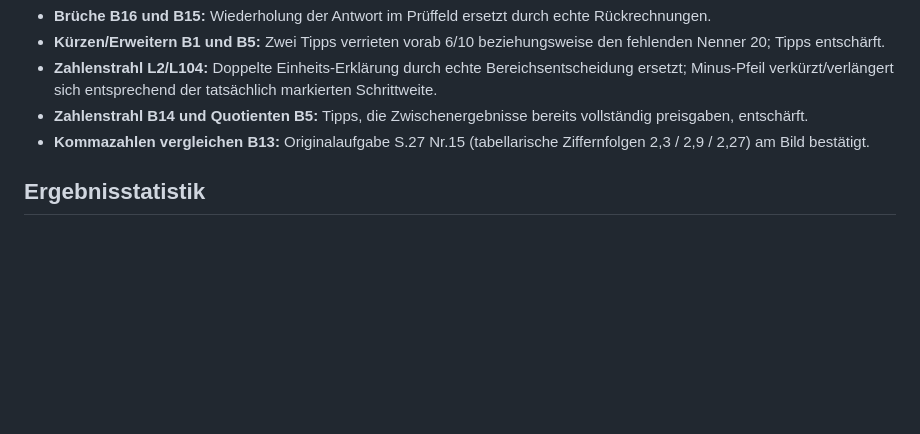
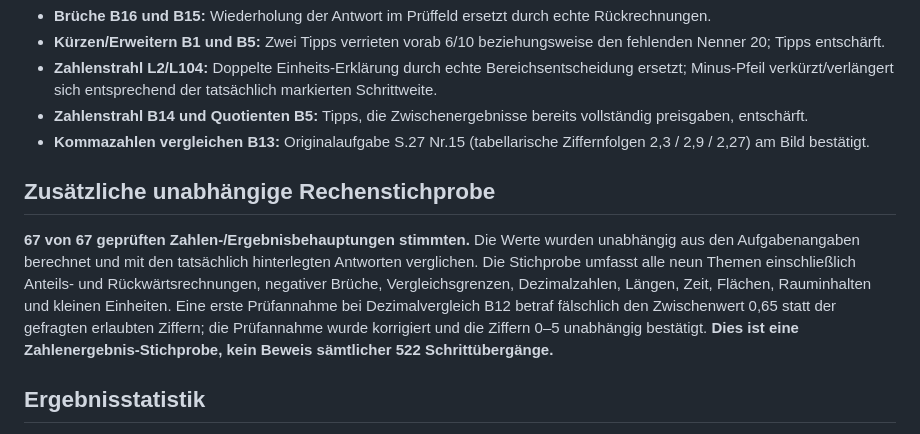
Before and after one commit to gabikloos13-afk/Mathe-Merkheft, a Markdown page: docs/FACHLICHE-EINZELPRUEFUNG-NEUN-THEMEN-2026-11-04.md, the part around the change. Rendered like a GitHub page; blank space fills up the shorter version.

Commit message:
Fachliche Stichprobe 67/67 und belastbare Abnahmegrenzen dokumentieren

```diff
--- a/docs/FACHLICHE-EINZELPRUEFUNG-NEUN-THEMEN-2026-11-04.md
+++ b/docs/FACHLICHE-EINZELPRUEFUNG-NEUN-THEMEN-2026-11-04.md
@@ -33,6 +33,11 @@
 - **Zahlenstrahl L2/L104:** Doppelte Einheits-Erklärung durch echte Bereichsentscheidung ersetzt; Minus-Pfeil verkürzt/verlängert sich entsprechend der tatsächlich markierten Schrittweite.
 - **Zahlenstrahl B14 und Quotienten B5:** Tipps, die Zwischenergebnisse bereits vollständig preisgaben, entschärft.
 - **Kommazahlen vergleichen B13:** Originalaufgabe S.27 Nr.15 (tabellarische Ziffernfolgen 2,3 / 2,9 / 2,27) am Bild bestätigt.
+
+
+## Zusätzliche unabhängige Rechenstichprobe
+
+**67 von 67 geprüften Zahlen-/Ergebnisbehauptungen stimmten.** Die Werte wurden unabhängig aus den Aufgabenangaben berechnet und mit den tatsächlich hinterlegten Antworten verglichen. Die Stichprobe umfasst alle neun Themen einschließlich Anteils- und Rückwärtsrechnungen, negativer Brüche, Vergleichsgrenzen, Dezimalzahlen, Längen, Zeit, Flächen, Rauminhalten und kleinen Einheiten. Eine erste Prüfannahme bei Dezimalvergleich B12 betraf fälschlich den Zwischenwert 0,65 statt der gefragten erlaubten Ziffern; die Prüfannahme wurde korrigiert und die Ziffern 0–5 unabhängig bestätigt. **Dies ist eine Zahlenergebnis-Stichprobe, kein Beweis sämtlicher 522 Schrittübergänge.**
 
 ## Ergebnisstatistik
 
```
